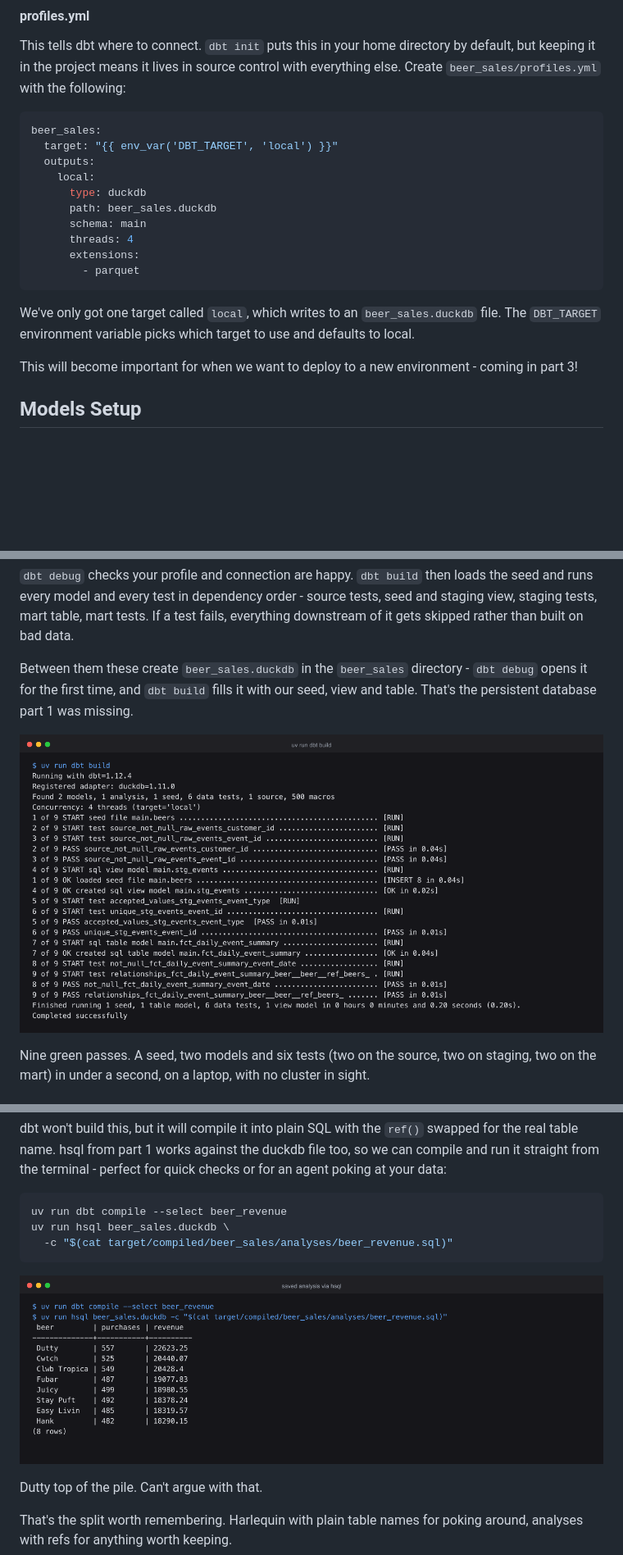
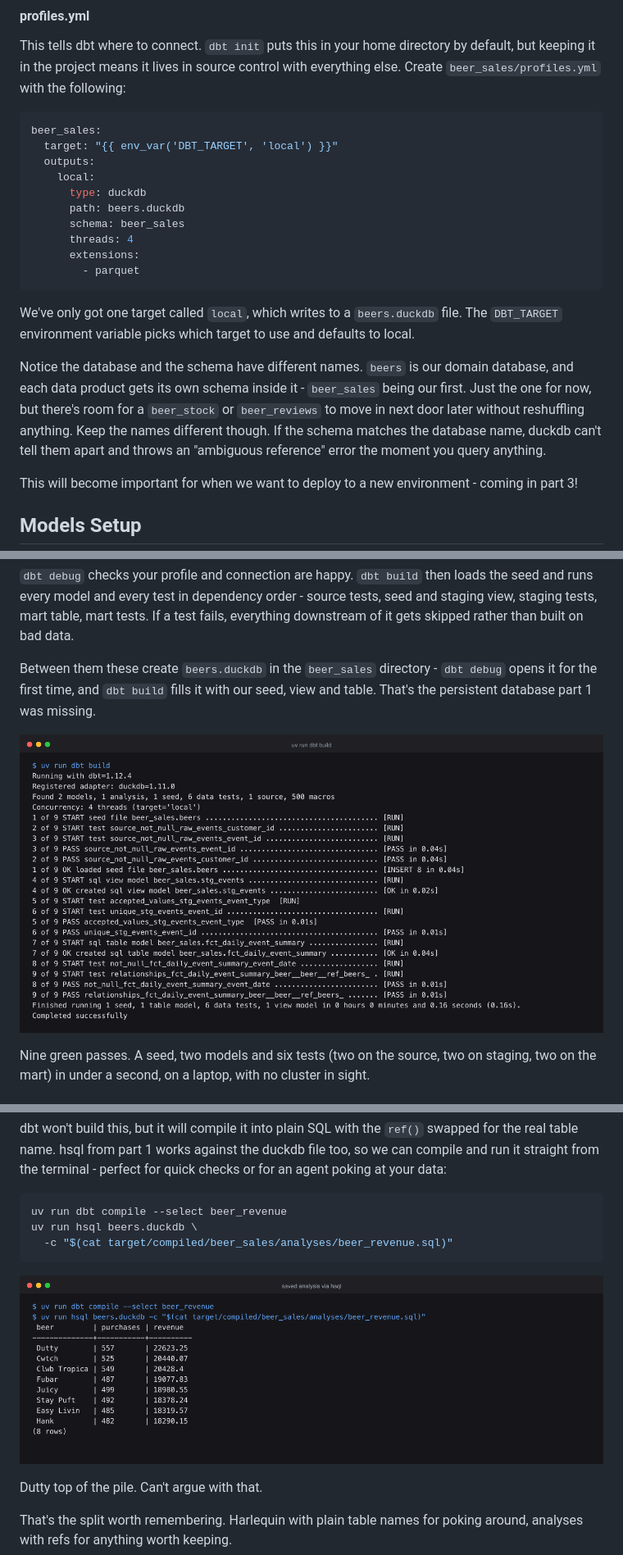
Before and after one commit to hungovercoders/learn.harlequin, a Markdown page: docs/2.dbt.md, 3 parts joined by grey strips. Shown at 82% size. Rendered like a GitHub page; pictures changed too: docs/images/02/dbt_build.png, docs/images/02/hsql_mart.png; blank space fills up the shorter version.

Commit message:
refactor: beers domain database with beer_sales data product schema
Co-Authored-By: Claude Opus 5.5 <noreply@anthropic.com>

````diff
--- a/docs/2.dbt.md
+++ b/docs/2.dbt.md
@@ -138,14 +138,16 @@ beer_sales:
   outputs:
     local:
       type: duckdb
-      path: beer_sales.duckdb
-      schema: main
+      path: beers.duckdb
+      schema: beer_sales
       threads: 4
       extensions:
         - parquet
 ```
 
-We've only got one target called `local`, which writes to an `beer_sales.duckdb` file. The `DBT_TARGET` environment variable picks which target to use and defaults to local.
+We've only got one target called `local`, which writes to a `beers.duckdb` file. The `DBT_TARGET` environment variable picks which target to use and defaults to local.
+
+Notice the database and the schema have different names. `beers` is our domain database, and each data product gets its own schema inside it - `beer_sales` being our first. Just the one for now, but there's room for a `beer_stock` or `beer_reviews` to move in next door later without reshuffling anything. Keep the names different though. If the schema matches the database name, duckdb can't tell them apart and throws an "ambiguous reference" error the moment you query anything.
 
 This will become important for when we want to deploy to a new environment - coming in part 3!
 
@@ -313,7 +315,7 @@ uv run dbt build
 
 `dbt debug` checks your profile and connection are happy. `dbt build` then loads the seed and runs every model and every test in dependency order - source tests, seed and staging view, staging tests, mart table, mart tests. If a test fails, everything downstream of it gets skipped rather than built on bad data.
 
-Between them these create `beer_sales.duckdb` in the `beer_sales` directory - `dbt debug` opens it for the first time, and `dbt build` fills it with our seed, view and table. That's the persistent database part 1 was missing.
+Between them these create `beers.duckdb` in the `beer_sales` directory - `dbt debug` opens it for the first time, and `dbt build` fills it with our seed, view and table. That's the persistent database part 1 was missing.
 
 ![dbt build](images/02/dbt_build.png)
 
@@ -383,7 +383,7 @@ dbt won't build this, but it will compile it into plain SQL with the `ref()` swa
 
 ```bash
 uv run dbt compile --select beer_revenue
-uv run hsql beer_sales.duckdb \
+uv run hsql beers.duckdb \
   -c "$(cat target/compiled/beer_sales/analyses/beer_revenue.sql)"
 ```
 
````
Also changed, not shown: other parts of docs/2.dbt.md (+5 -7 lines), docs/images/02/dbt_test_fail.png, docs/images/02/harlequin_catalog.png (renamed from docs/images/02/harlequin_beer_sales_db.png), 1 other file.
